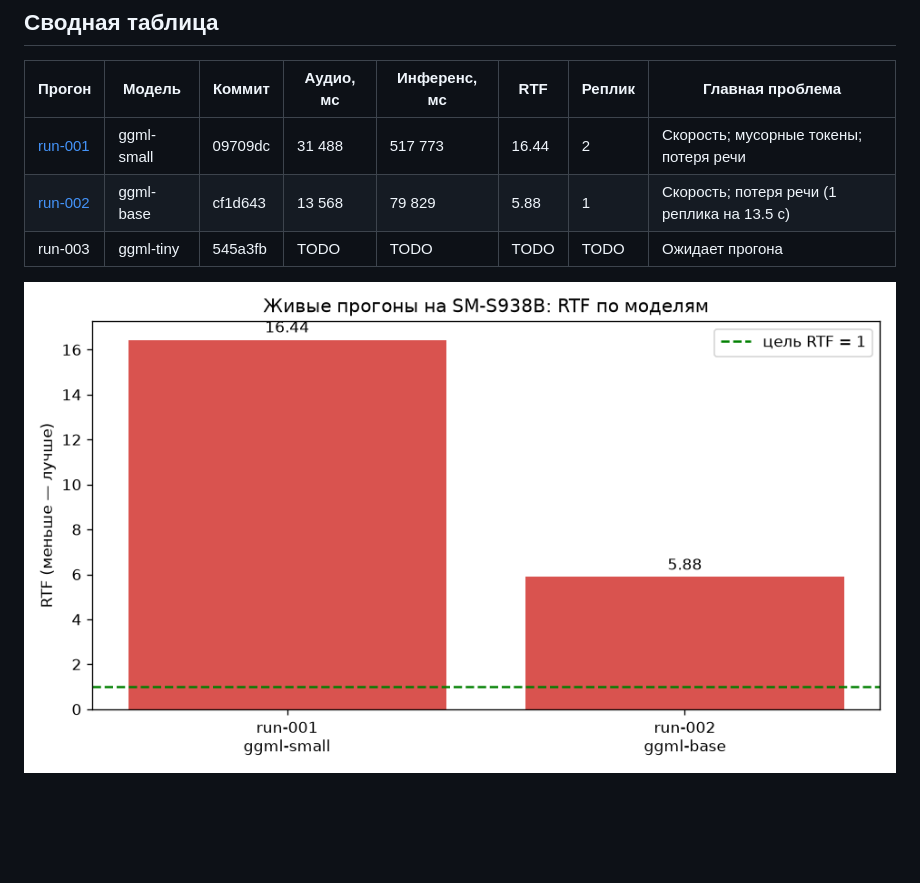
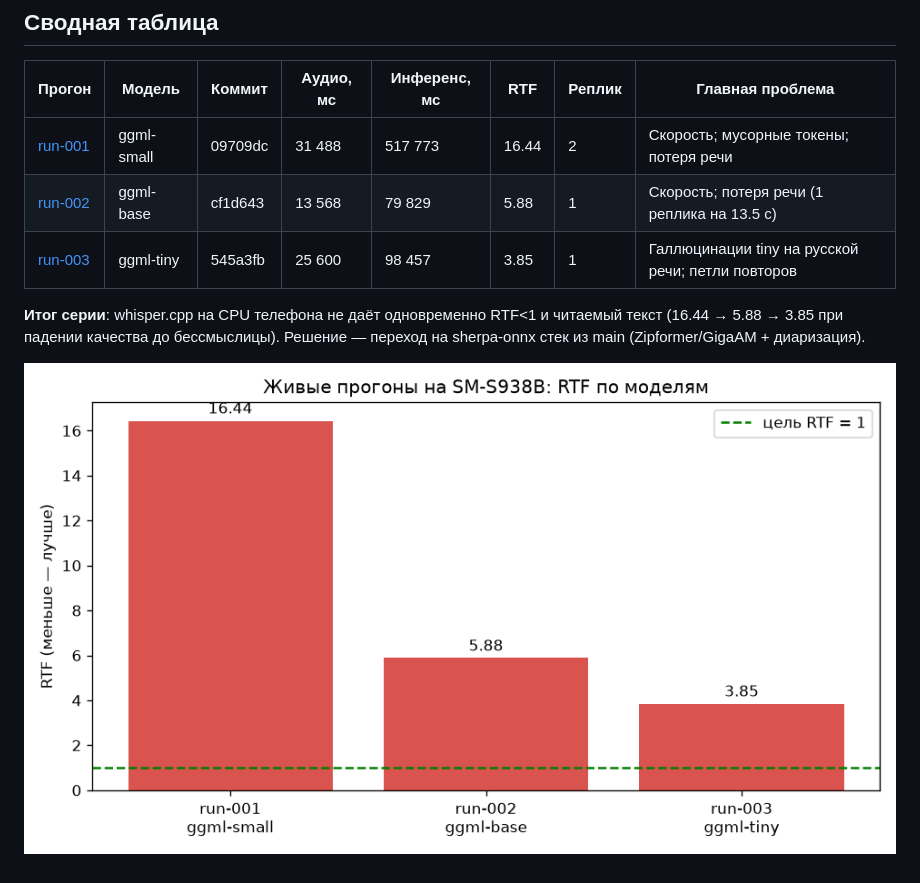
Before and after one commit to MKristof2008/Xakton-ot-MIFE, a Markdown page: docs/runs/README.md, the part around the change. Rendered like a GitHub page; pictures changed too: docs/img/runs_rtf.png; blank space fills up the shorter version.

Commit message:
docs(ml): run-003 tiny RTF=3.85, галлюцинации; вывод: whisper.cpp тупик, переход на sherpa-onnx

```diff
--- a/docs/runs/README.md
+++ b/docs/runs/README.md
@@ -16,6 +16,10 @@
 |---|---|---|---|---|---|---|---|
 | [run-001](run-001.md) | ggml-small | 09709dc | 31 488 | 517 773 | 16.44 | 2 | Скорость; мусорные токены; потеря речи |
 | [run-002](run-002.md) | ggml-base | cf1d643 | 13 568 | 79 829 | 5.88 | 1 | Скорость; потеря речи (1 реплика на 13.5 с) |
-| run-003 | ggml-tiny | 545a3fb | TODO | TODO | TODO | TODO | Ожидает прогона |
+| [run-003](run-003.md) | ggml-tiny | 545a3fb | 25 600 | 98 457 | 3.85 | 1 | Галлюцинации tiny на русской речи; петли повторов |
+
+**Итог серии**: whisper.cpp на CPU телефона не даёт одновременно RTF<1 и
+читаемый текст (16.44 → 5.88 → 3.85 при падении качества до бессмыслицы).
+Решение — переход на sherpa-onnx стек из main (Zipformer/GigaAM + диаризация).
 
 ![RTF по прогонам](../img/runs_rtf.png)
```
Also changed, not shown: docs/analysis/ERROR_ANALYSIS.md (+3 -0 lines), docs/runs/run-003.md (added, +36 -0 lines), docs/img/errors_by_type.png, docs/img/errors_status.png.
